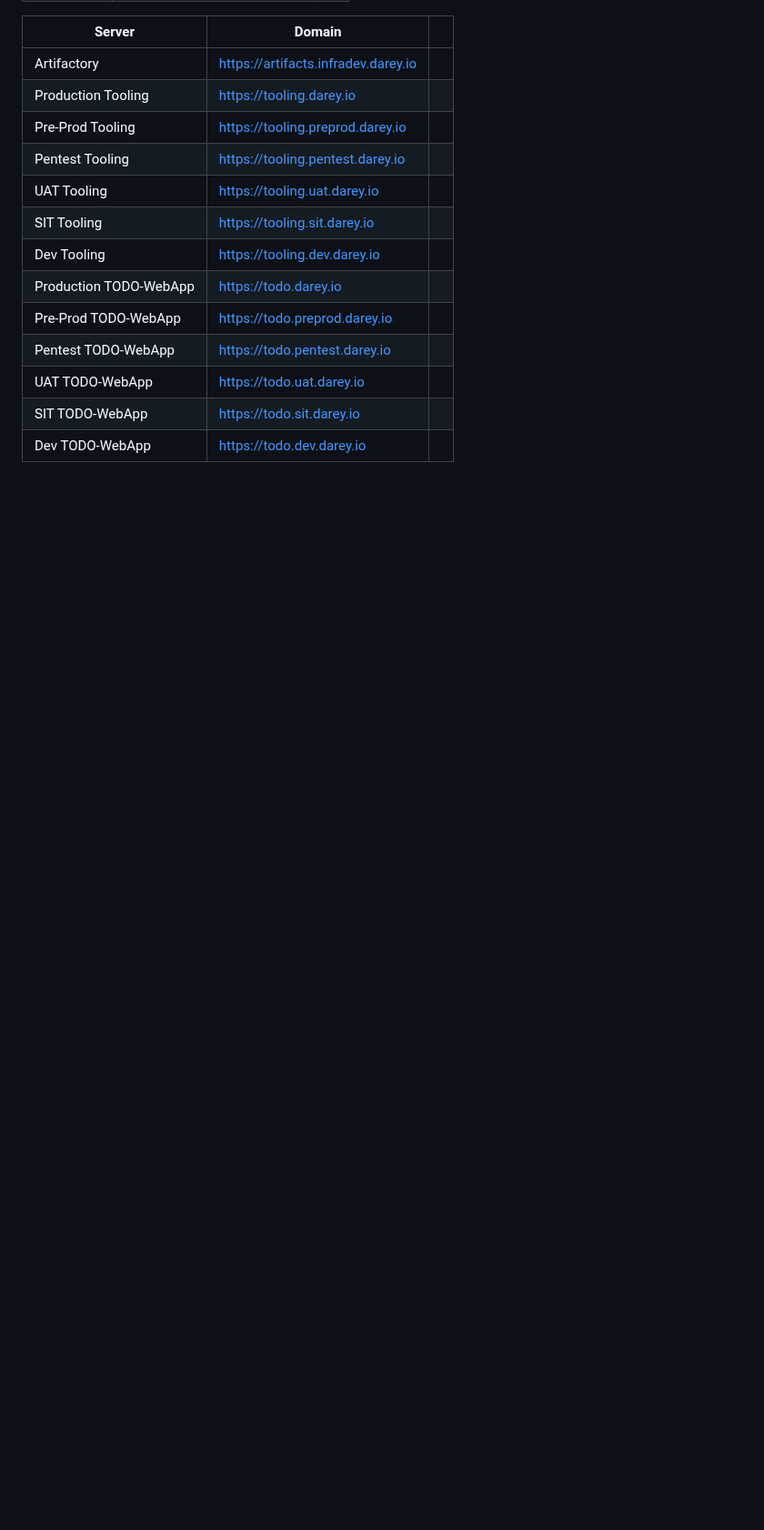
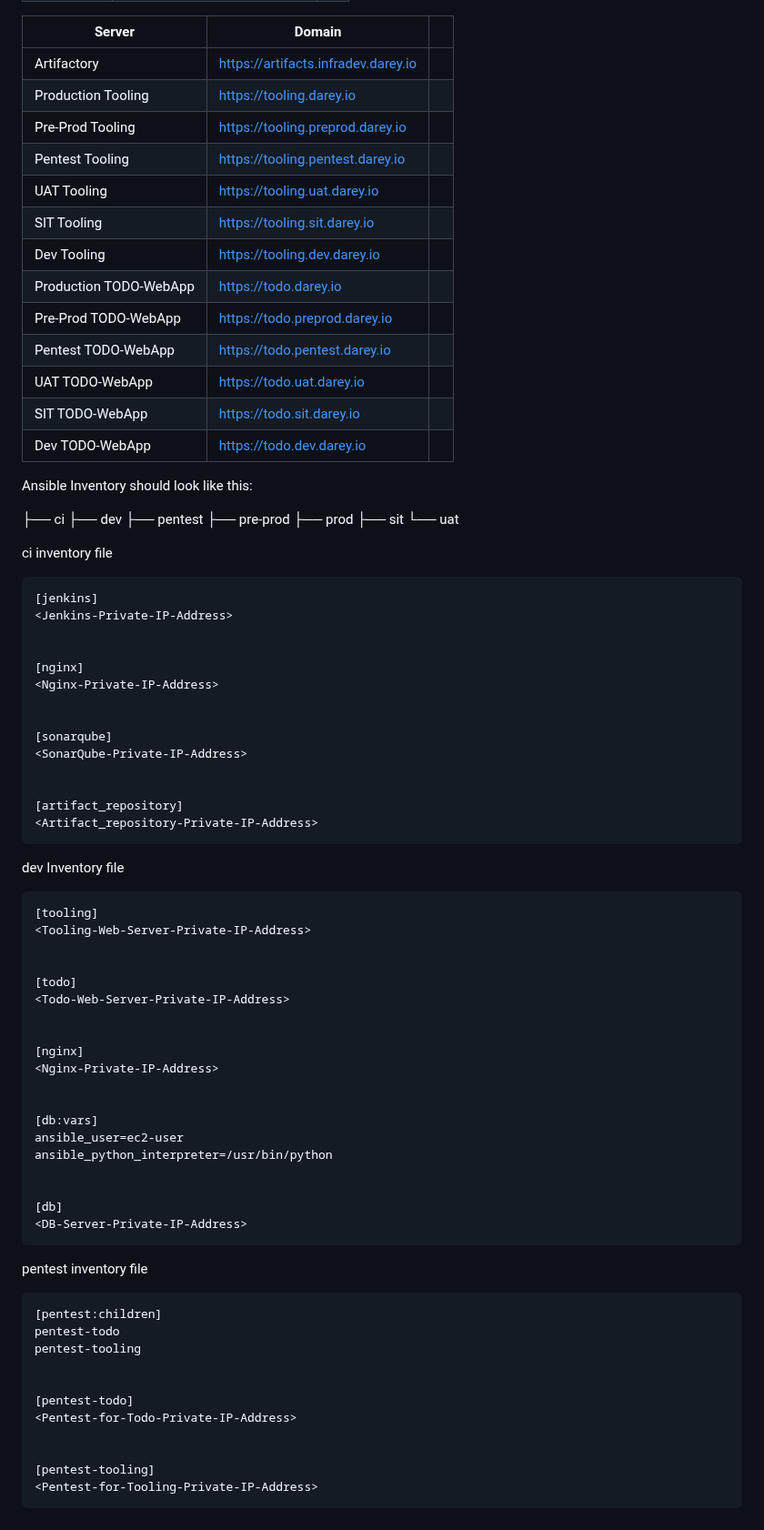
Before and after one commit to TobiOlajumoke/DevOps-Projects, a Markdown page: 14.EXPERIENCE_CONTINUOUS_INTEGRATION_WITH_JENKINS_ANSIBLE_ARTIFACTORY_SONARQUBE_PHP/readme.md, the part around the change. Shown at 91% size. Rendered like a GitHub page; blank space fills up the shorter version.

Commit message:
add what ansible inventory would look like

````diff
--- a/14.EXPERIENCE_CONTINUOUS_INTEGRATION_WITH_JENKINS_ANSIBLE_ARTIFACTORY_SONARQUBE_PHP/readme.md
+++ b/14.EXPERIENCE_CONTINUOUS_INTEGRATION_WITH_JENKINS_ANSIBLE_ARTIFACTORY_SONARQUBE_PHP/readme.md
@@ -134,3 +134,72 @@ What we want to achieve, is having Nginx to serve as a reverse proxy for our sit
 | UAT TODO-WebApp | https://todo.uat.darey.io |
 | SIT TODO-WebApp | https://todo.sit.darey.io |
 | Dev TODO-WebApp | https://todo.dev.darey.io |
+
+
+Ansible Inventory should look like this:
+
+├── ci
+├── dev
+├── pentest
+├── pre-prod
+├── prod
+├── sit
+└── uat
+
+ci inventory file
+```
+[jenkins]
+<Jenkins-Private-IP-Address>
+
+
+[nginx]
+<Nginx-Private-IP-Address>
+
+
+[sonarqube]
+<SonarQube-Private-IP-Address>
+
+
+[artifact_repository]
+<Artifact_repository-Private-IP-Address>
+```
+
+dev Inventory file
+```
+[tooling]
+<Tooling-Web-Server-Private-IP-Address>
+
+
+[todo]
+<Todo-Web-Server-Private-IP-Address>
+
+
+[nginx]
+<Nginx-Private-IP-Address>
+
+
+[db:vars]
+ansible_user=ec2-user
+ansible_python_interpreter=/usr/bin/python
+
+
+[db]
+<DB-Server-Private-IP-Address>
+```
+
+
+pentest inventory file
+
+```
+[pentest:children]
+pentest-todo
+pentest-tooling
+
+
+[pentest-todo]
+<Pentest-for-Todo-Private-IP-Address>
+
+
+[pentest-tooling]
+<Pentest-for-Tooling-Private-IP-Address>
+```
````
